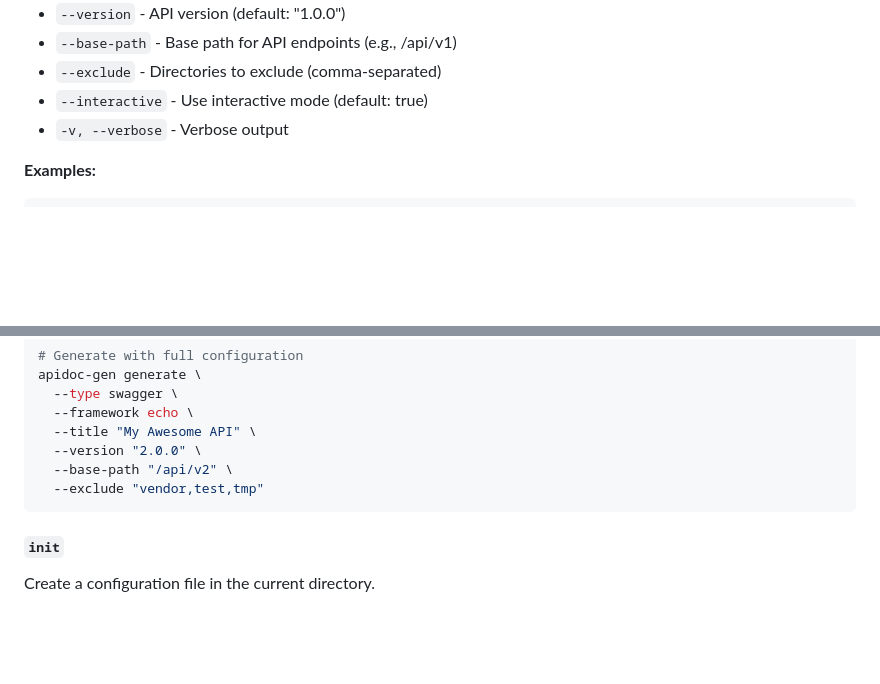
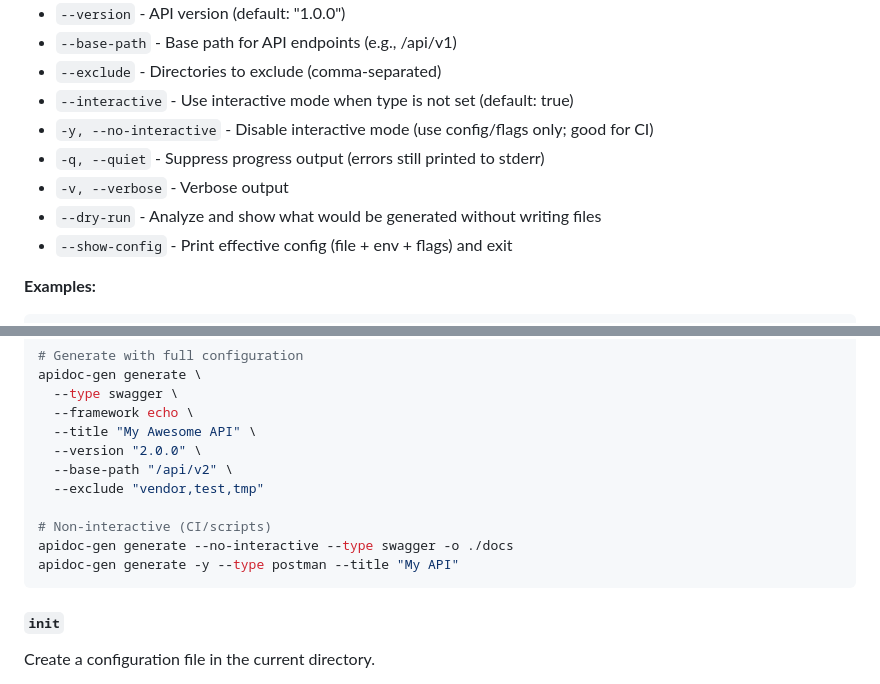
Before and after one commit to devenock/api-doc-gen, a Markdown page: README.md, 2 parts joined by grey strips. Rendered like a GitHub page; blank space fills up the shorter version.

````diff
--- a/README.md
+++ b/README.md
@@ -104,8 +104,12 @@ apidoc-gen generate [path] [flags]
 - `--version` - API version (default: "1.0.0")
 - `--base-path` - Base path for API endpoints (e.g., /api/v1)
 - `--exclude` - Directories to exclude (comma-separated)
-- `--interactive` - Use interactive mode (default: true)
+- `--interactive` - Use interactive mode when type is not set (default: true)
+- `-y, --no-interactive` - Disable interactive mode (use config/flags only; good for CI)
+- `-q, --quiet` - Suppress progress output (errors still printed to stderr)
 - `-v, --verbose` - Verbose output
+- `--dry-run` - Analyze and show what would be generated without writing files
+- `--show-config` - Print effective config (file + env + flags) and exit
 
 **Examples:**
 
@@ -130,6 +134,10 @@ apidoc-gen generate \
   --version "2.0.0" \
   --base-path "/api/v2" \
   --exclude "vendor,test,tmp"
+
+# Non-interactive (CI/scripts)
+apidoc-gen generate --no-interactive --type swagger -o ./docs
+apidoc-gen generate -y --type postman --title "My API"
 ```
 
 #### `init`
````
Also changed, not shown: other parts of README.md (+41 -14 lines), docs/CONFIGURATION.md (added, +43 -0 lines), docs/TROUBLESHOOTING.md (added, +36 -0 lines).
